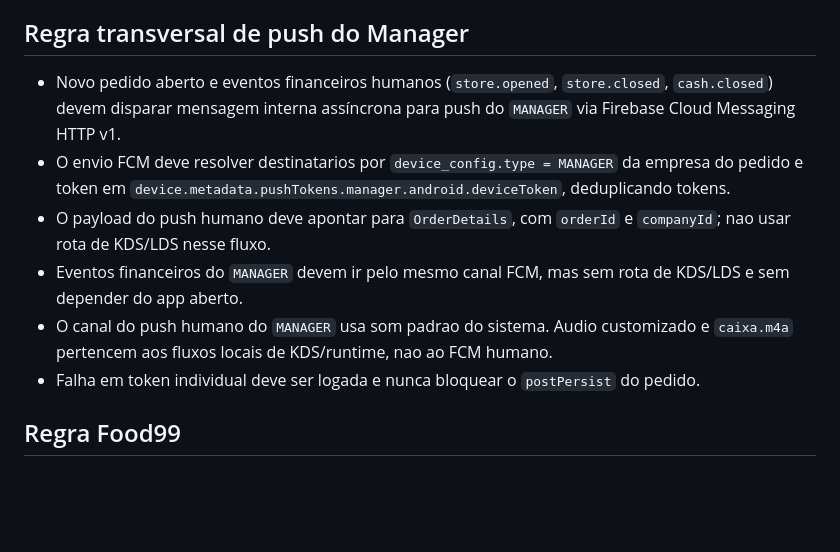
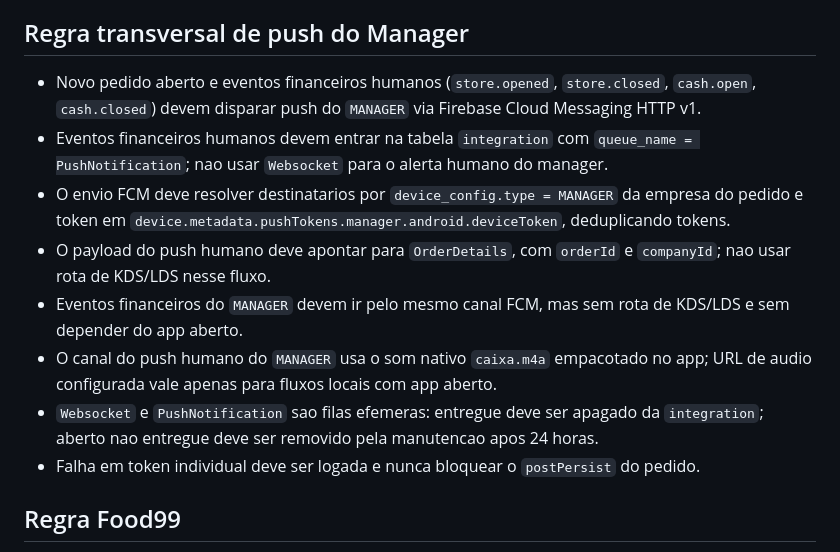
Before and after one commit to ControleOnline/api-community, a Markdown page: AGENTS.md, the part around the change. GitHub-like rendering; blank space fills up the shorter version.

Commit message:
Atualiza regras de push do Manager para incluir novos eventos financeiros e ajustes na entrega de notificações

```diff
--- a/AGENTS.md
+++ b/AGENTS.md
@@ -64,11 +64,13 @@
 - Backfill de `Food99` deve ser idempotente e sempre reconstruir as invoices a partir do snapshot do pedido, sem consultar fontes externas adicionais.
 
 ## Regra transversal de push do Manager
-- Novo pedido aberto e eventos financeiros humanos (`store.opened`, `store.closed`, `cash.closed`) devem disparar mensagem interna assíncrona para push do `MANAGER` via Firebase Cloud Messaging HTTP v1.
+- Novo pedido aberto e eventos financeiros humanos (`store.opened`, `store.closed`, `cash.open`, `cash.closed`) devem disparar push do `MANAGER` via Firebase Cloud Messaging HTTP v1.
+- Eventos financeiros humanos devem entrar na tabela `integration` com `queue_name = PushNotification`; nao usar `Websocket` para o alerta humano do manager.
 - O envio FCM deve resolver destinatarios por `device_config.type = MANAGER` da empresa do pedido e token em `device.metadata.pushTokens.manager.android.deviceToken`, deduplicando tokens.
 - O payload do push humano deve apontar para `OrderDetails`, com `orderId` e `companyId`; nao usar rota de KDS/LDS nesse fluxo.
 - Eventos financeiros do `MANAGER` devem ir pelo mesmo canal FCM, mas sem rota de KDS/LDS e sem depender do app aberto.
-- O canal do push humano do `MANAGER` usa som padrao do sistema. Audio customizado e `caixa.m4a` pertencem aos fluxos locais de KDS/runtime, nao ao FCM humano.
+- O canal do push humano do `MANAGER` usa o som nativo `caixa.m4a` empacotado no app; URL de audio configurada vale apenas para fluxos locais com app aberto.
+- `Websocket` e `PushNotification` sao filas efemeras: entregue deve ser apagado da `integration`; aberto nao entregue deve ser removido pela manutencao apos 24 horas.
 - Falha em token individual deve ser logada e nunca bloquear o `postPersist` do pedido.
 
 ## Regra Food99
```
